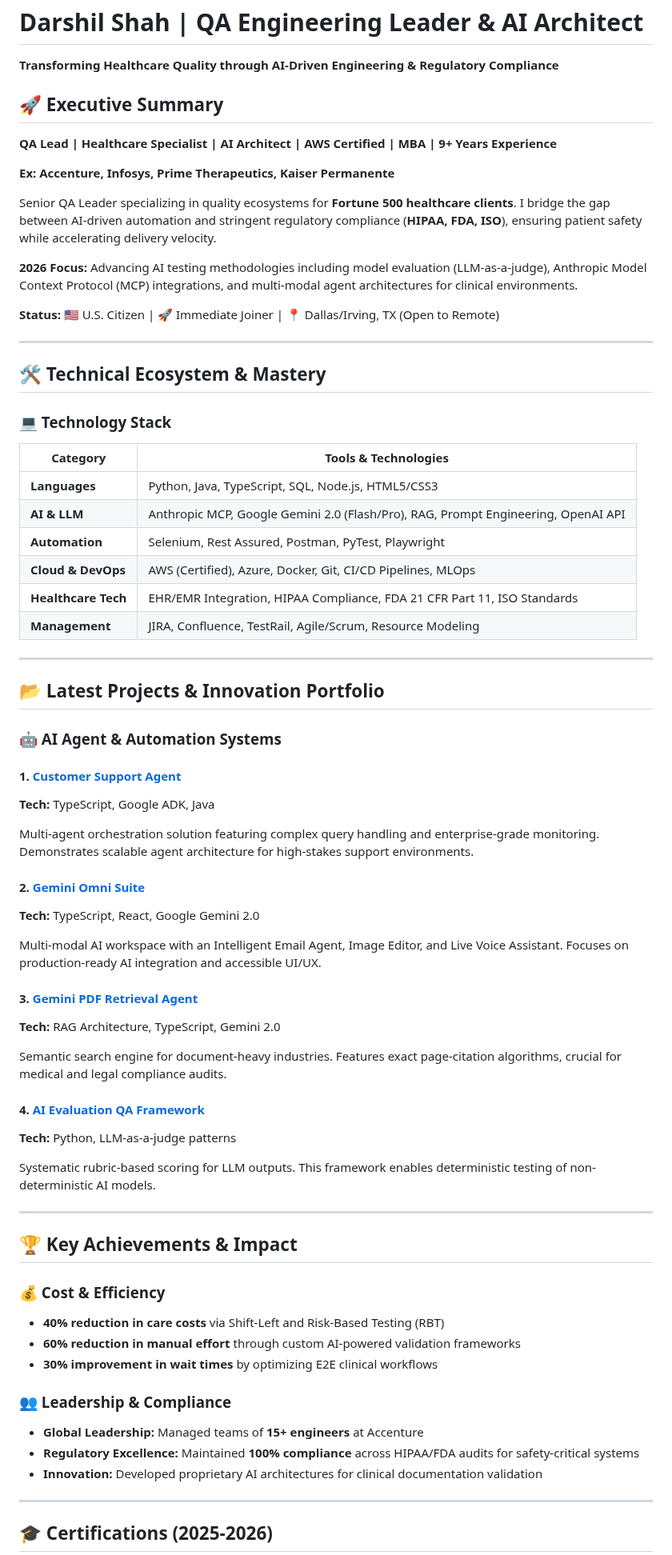
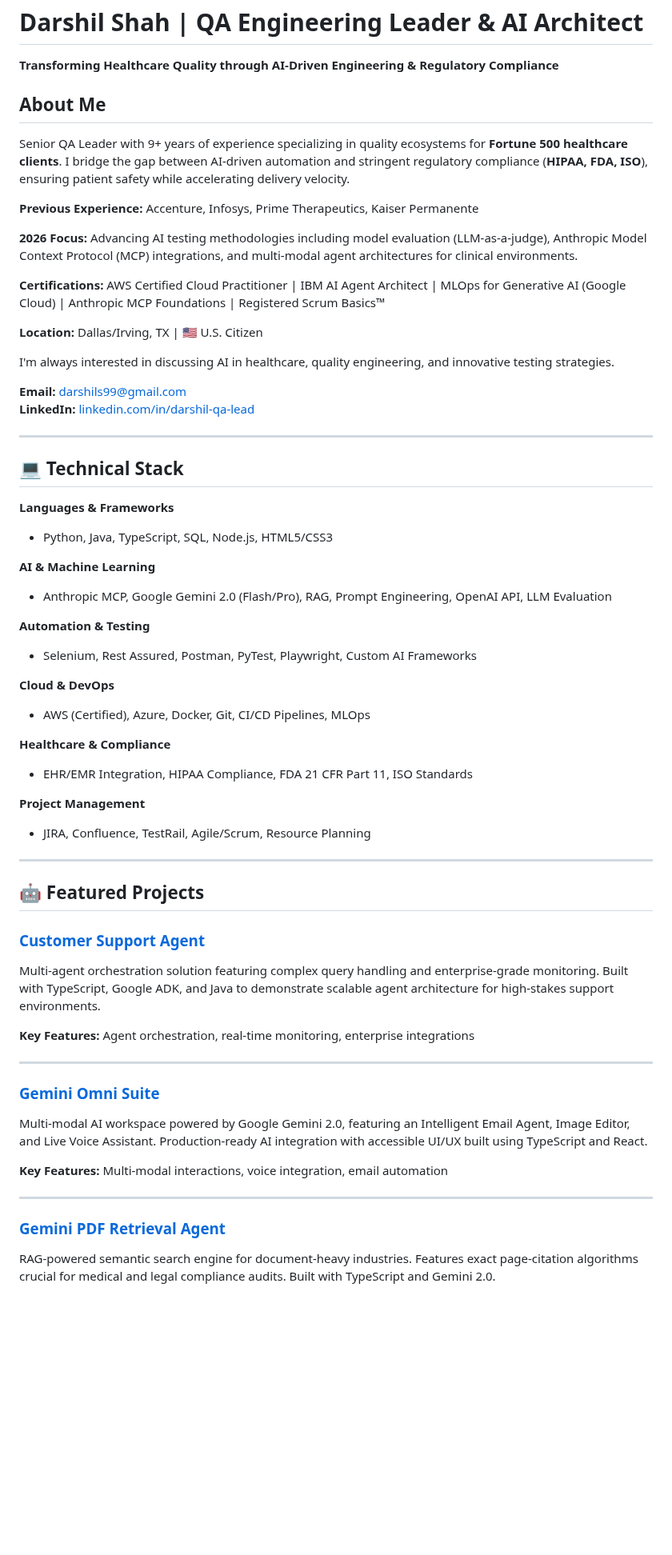
Before and after one commit to darshil0/darshil0, a Markdown page: README.md, the part around one of its changes. Shown at 80% size. Drawn GitHub-style; blank space fills up the shorter version.

```diff
--- a/README.md
+++ b/README.md
@@ -2,80 +2,63 @@
 
 **Transforming Healthcare Quality through AI-Driven Engineering & Regulatory Compliance**
 
-## 🚀 Executive Summary
+## About Me
 
-**QA Lead | Healthcare Specialist | AI Architect | AWS Certified | MBA | 9+ Years Experience**
+Senior QA Leader with 9+ years of experience specializing in quality ecosystems for **Fortune 500 healthcare clients**. I bridge the gap between AI-driven automation and stringent regulatory compliance (**HIPAA, FDA, ISO**), ensuring patient safety while accelerating delivery velocity.
 
-**Ex: Accenture, Infosys, Prime Therapeutics, Kaiser Permanente**
-
-Senior QA Leader specializing in quality ecosystems for **Fortune 500 healthcare clients**. I bridge the gap between AI-driven automation and stringent regulatory compliance (**HIPAA, FDA, ISO**), ensuring patient safety while accelerating delivery velocity.
+**Previous Experience:** Accenture, Infosys, Prime Therapeutics, Kaiser Permanente
 
 **2026 Focus:** Advancing AI testing methodologies including model evaluation (LLM-as-a-judge), Anthropic Model Context Protocol (MCP) integrations, and multi-modal agent architectures for clinical environments.
 
-**Status:** 🇺🇸 U.S. Citizen | 🚀 Immediate Joiner | 📍 Dallas/Irving, TX (Open to Remote)
+**Certifications:** AWS Certified Cloud Practitioner | IBM AI Agent Architect | MLOps for Generative AI (Google Cloud) | Anthropic MCP Foundations | Registered Scrum Basics™
+
+**Location:** Dallas/Irving, TX | 🇺🇸 U.S. Citizen
+
+I'm always interested in discussing AI in healthcare, quality engineering, and innovative testing strategies.
+
+**Email:** darshils99@gmail.com
+**LinkedIn:** [linkedin.com/in/darshil-qa-lead](https://linkedin.com/in/darshil-qa-lead/)
 
 ---
 
-## 🛠️ Technical Ecosystem & Mastery
+## 💻 Technical Stack
 
-### 💻 Technology Stack
+**Languages & Frameworks**
+- Python, Java, TypeScript, SQL, Node.js, HTML5/CSS3
 
-| Category | Tools & Technologies |
-|----------|---------------------|
-| **Languages** | Python, Java, TypeScript, SQL, Node.js, HTML5/CSS3 |
-| **AI & LLM** | Anthropic MCP, Google Gemini 2.0 (Flash/Pro), RAG, Prompt Engineering, OpenAI API |
-| **Automation** | Selenium, Rest Assured, Postman, PyTest, Playwright |
-| **Cloud & DevOps** | AWS (Certified), Azure, Docker, Git, CI/CD Pipelines, MLOps |
-| **Healthcare Tech** | EHR/EMR Integration, HIPAA Compliance, FDA 21 CFR Part 11, ISO Standards |
-| **Management** | JIRA, Confluence, TestRail, Agile/Scrum, Resource Modeling |
+**AI & Machine Learning**
+- Anthropic MCP, Google Gemini 2.0 (Flash/Pro), RAG, Prompt Engineering, OpenAI API, LLM Evaluation
+
+**Automation & Testing**
+- Selenium, Rest Assured, Postman, PyTest, Playwright, Custom AI Frameworks
+
+**Cloud & DevOps**
+- AWS (Certified), Azure, Docker, Git, CI/CD Pipelines, MLOps
+
+**Healthcare & Compliance**
+- EHR/EMR Integration, HIPAA Compliance, FDA 21 CFR Part 11, ISO Standards
+
+**Project Management**
+- JIRA, Confluence, TestRail, Agile/Scrum, Resource Planning
 
 ---
 
-## 📂 Latest Projects & Innovation Portfolio
+## 🤖 Featured Projects
 
-### 🤖 AI Agent & Automation Systems
+### [Customer Support Agent](https://github.com/darshil0/customer-support-agent)
+Multi-agent orchestration solution featuring complex query handling and enterprise-grade monitoring. Built with TypeScript, Google ADK, and Java to demonstrate scalable agent architecture for high-stakes support environments.
 
-#### 1. [Customer Support Agent](https://github.com/darshil0/customer-support-agent)
-
-**Tech:** TypeScript, Google ADK, Java
-
-Multi-agent orchestration solution featuring complex query handling and enterprise-grade monitoring. Demonstrates scalable agent architecture for high-stakes support environments.
-
-#### 2. [Gemini Omni Suite](https://github.com/darshil0/Gemini-Omni-Suite)
-
-**Tech:** TypeScript, React, Google Gemini 2.0
-
-Multi-modal AI workspace with an Intelligent Email Agent, Image Editor, and Live Voice Assistant. Focuses on production-ready AI integration and accessible UI/UX.
-
-#### 3. [Gemini PDF Retrieval Agent](https://github.com/darshil0/gemini-pdf-retrieval-agent)
-
-**Tech:** RAG Architecture, TypeScript, Gemini 2.0
-
-Semantic search engine for document-heavy industries. Features exact page-citation algorithms, crucial for medical and legal compliance audits.
-
-#### 4. [AI Evaluation QA Framework](https://github.com/darshil0/AI-Evaluation-QA)
-
-**Tech:** Python, LLM-as-a-judge patterns
-
-Systematic rubric-based scoring for LLM outputs. This framework enables deterministic testing of non-deterministic AI models.
+**Key Features:** Agent orchestration, real-time monitoring, enterprise integrations
 
 ---
 
-## 🏆 Key Achievements & Impact
+### [Gemini Omni Suite](https://github.com/darshil0/Gemini-Omni-Suite)
+Multi-modal AI workspace powered by Google Gemini 2.0, featuring an Intelligent Email Agent, Image Editor, and Live Voice Assistant. Production-ready AI integration with accessible UI/UX built using TypeScript and React.
 
-### 💰 Cost & Efficiency
-
-* **40% reduction in care costs** via Shift-Left and Risk-Based Testing (RBT)
-* **60% reduction in manual effort** through custom AI-powered validation frameworks
-* **30% improvement in wait times** by optimizing E2E clinical workflows
-
-### 👥 Leadership & Compliance
-
-* **Global Leadership:** Managed teams of **15+ engineers** at Accenture
-* **Regulatory Excellence:** Maintained **100% compliance** across HIPAA/FDA audits for safety-critical systems
-* **Innovation:** Developed proprietary AI architectures for clinical documentation validation
+**Key Features:** Multi-modal interactions, voice integration, email automation
 
 ---
 
-## 🎓 Certifications (2025-2026)
+### [Gemini PDF Retrieval Agent](https://github.com/darshil0/gemini-pdf-retrieval-agent)
+RAG-powered semantic search engine for document-heavy industries. Features exact page-citation algorithms crucial for medical and legal compliance audits. Built with TypeScript and Gemini 2.0.
 
```
Also changed, not shown: other parts of README.md (+41 -5 lines).
